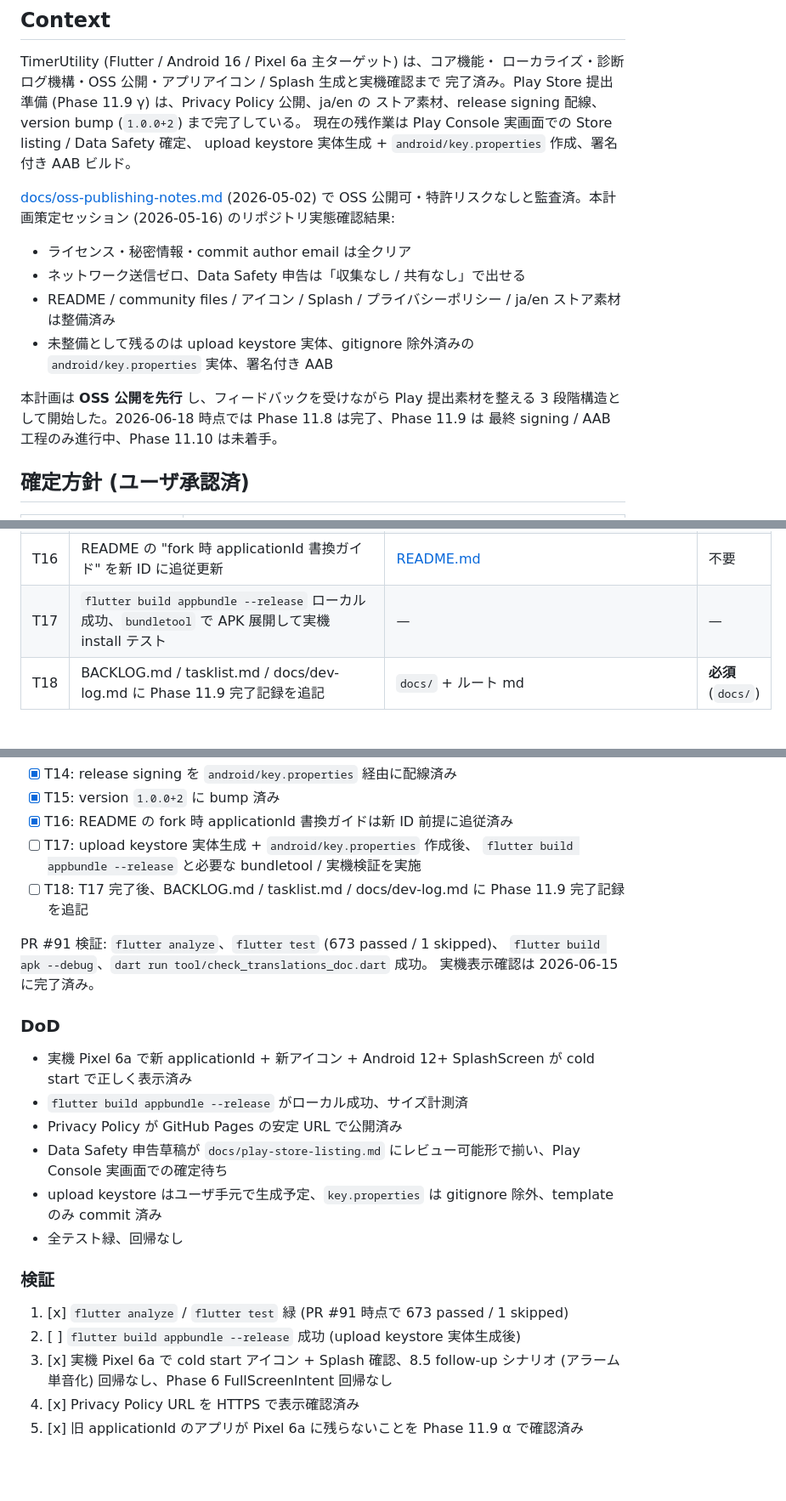
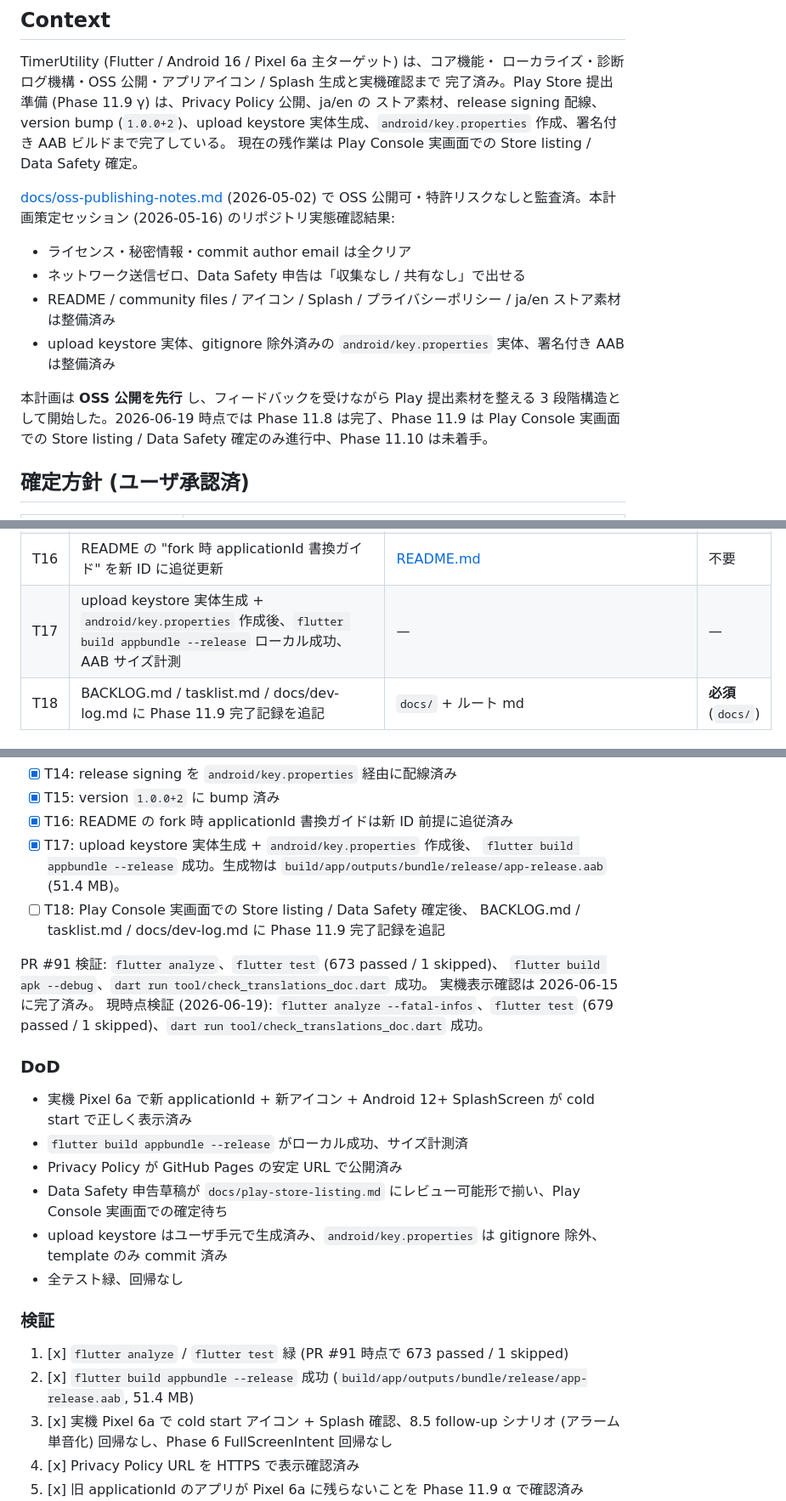
Before and after one commit to Bonkoturyu/TimerUtility, a Markdown page: docs/oss-and-play-release-plan.md, 3 parts joined by grey strips. Shown at 85% size. Drawn GitHub-style; blank space fills up the shorter version.

Commit message:
docs: sync play release plan status

```diff
--- a/docs/oss-and-play-release-plan.md
+++ b/docs/oss-and-play-release-plan.md
@@ -9,20 +9,20 @@
 TimerUtility (Flutter / Android 16 / Pixel 6a 主ターゲット) は、コア機能・
 ローカライズ・診断ログ機構・OSS 公開・アプリアイコン / Splash 生成と実機確認まで
 完了済み。Play Store 提出準備 (Phase 11.9 γ) は、Privacy Policy 公開、ja/en の
-ストア素材、release signing 配線、version bump (`1.0.0+2`) まで完了している。
-現在の残作業は Play Console 実画面での Store listing / Data Safety 確定、
-upload keystore 実体生成 + `android/key.properties` 作成、署名付き AAB ビルド。
+ストア素材、release signing 配線、version bump (`1.0.0+2`)、upload keystore
+実体生成、`android/key.properties` 作成、署名付き AAB ビルドまで完了している。
+現在の残作業は Play Console 実画面での Store listing / Data Safety 確定。
 
 [docs/oss-publishing-notes.md](oss-publishing-notes.md) (2026-05-02) で OSS 公開可・特許リスクなしと監査済。本計画策定セッション (2026-05-16) のリポジトリ実態確認結果:
 
 - ライセンス・秘密情報・commit author email は全クリア
 - ネットワーク送信ゼロ、Data Safety 申告は「収集なし / 共有なし」で出せる
 - README / community files / アイコン / Splash / プライバシーポリシー / ja/en ストア素材は整備済み
-- 未整備として残るのは upload keystore 実体、gitignore 除外済みの `android/key.properties` 実体、署名付き AAB
+- upload keystore 実体、gitignore 除外済みの `android/key.properties` 実体、署名付き AAB は整備済み
 
 本計画は **OSS 公開を先行** し、フィードバックを受けながら Play 提出素材を整える
-3 段階構造として開始した。2026-06-18 時点では Phase 11.8 は完了、Phase 11.9 は
-最終 signing / AAB 工程のみ進行中、Phase 11.10 は未着手。
+3 段階構造として開始した。2026-06-19 時点では Phase 11.8 は完了、Phase 11.9 は
+Play Console 実画面での Store listing / Data Safety 確定のみ進行中、Phase 11.10 は未着手。
 
 ## 確定方針 (ユーザ承認済)
 
@@ -107,6 +107,6 @@ upload keystore 実体生成 + `android/key.properties` 作成、署名付き AA
 | T14 | [android/app/build.gradle.kts:35-40](../android/app/build.gradle.kts#L35-L40) の release signingConfig を `key.properties` 経由に書換、TODO コメント解消 | [android/app/build.gradle.kts](../android/app/build.gradle.kts) | **必須** |
 | T15 | `versionCode` / `versionName` を Play 用に bump (`pubspec.yaml` の `1.0.0+1` を `1.0.0+2` に) | [pubspec.yaml](../pubspec.yaml) | **必須** |
 | T16 | README の "fork 時 applicationId 書換ガイド" を新 ID に追従更新 | [README.md](../README.md) | 不要 |
-| T17 | `flutter build appbundle --release` ローカル成功、`bundletool` で APK 展開して実機 install テスト | — | — |
+| T17 | upload keystore 実体生成 + `android/key.properties` 作成後、`flutter build appbundle --release` ローカル成功、AAB サイズ計測 | — | — |
 | T18 | BACKLOG.md / tasklist.md / docs/dev-log.md に Phase 11.9 完了記録を追記 | `docs/` + ルート md | **必須** (`docs/`) |
 
@@ -136,14 +136,17 @@ upload keystore 実体生成 + `android/key.properties` 作成、署名付き AA
 - [x] T14: release signing を `android/key.properties` 経由に配線済み
 - [x] T15: version `1.0.0+2` に bump 済み
 - [x] T16: README の fork 時 applicationId 書換ガイドは新 ID 前提に追従済み
-- [ ] T17: upload keystore 実体生成 + `android/key.properties` 作成後、
-  `flutter build appbundle --release` と必要な bundletool / 実機検証を実施
-- [ ] T18: T17 完了後、BACKLOG.md / tasklist.md / docs/dev-log.md に
-  Phase 11.9 完了記録を追記
+- [x] T17: upload keystore 実体生成 + `android/key.properties` 作成後、
+  `flutter build appbundle --release` 成功。生成物は
+  `build/app/outputs/bundle/release/app-release.aab` (51.4 MB)。
+- [ ] T18: Play Console 実画面での Store listing / Data Safety 確定後、
+  BACKLOG.md / tasklist.md / docs/dev-log.md に Phase 11.9 完了記録を追記
 
 PR #91 検証: `flutter analyze`、`flutter test` (673 passed / 1 skipped)、
 `flutter build apk --debug`、`dart run tool/check_translations_doc.dart` 成功。
 実機表示確認は 2026-06-15 に完了済み。
+現時点検証 (2026-06-19): `flutter analyze --fatal-infos`、`flutter test`
+(679 passed / 1 skipped)、`dart run tool/check_translations_doc.dart` 成功。
 
 ### DoD
 
@@ -151,13 +154,13 @@ PR #91 検証: `flutter analyze`、`flutter test` (673 passed / 1 skipped)、
 - `flutter build appbundle --release` がローカル成功、サイズ計測済
 - Privacy Policy が GitHub Pages の安定 URL で公開済み
 - Data Safety 申告草稿が `docs/play-store-listing.md` にレビュー可能形で揃い、Play Console 実画面での確定待ち
-- upload keystore はユーザ手元で生成予定、`key.properties` は gitignore 除外、template のみ commit 済み
+- upload keystore はユーザ手元で生成済み、`android/key.properties` は gitignore 除外、template のみ commit 済み
 - 全テスト緑、回帰なし
 
 ### 検証
 
 1. [x] `flutter analyze` / `flutter test` 緑 (PR #91 時点で 673 passed / 1 skipped)
-2. [ ] `flutter build appbundle --release` 成功 (upload keystore 実体生成後)
+2. [x] `flutter build appbundle --release` 成功 (`build/app/outputs/bundle/release/app-release.aab`, 51.4 MB)
 3. [x] 実機 Pixel 6a で cold start アイコン + Splash 確認、8.5 follow-up シナリオ (アラーム単音化) 回帰なし、Phase 6 FullScreenIntent 回帰なし
 4. [x] Privacy Policy URL を HTTPS で表示確認済み
 5. [x] 旧 applicationId のアプリが Pixel 6a に残らないことを Phase 11.9 α で確認済み
```
Also changed, not shown: other parts of docs/oss-and-play-release-plan.md (+3 -3 lines).
